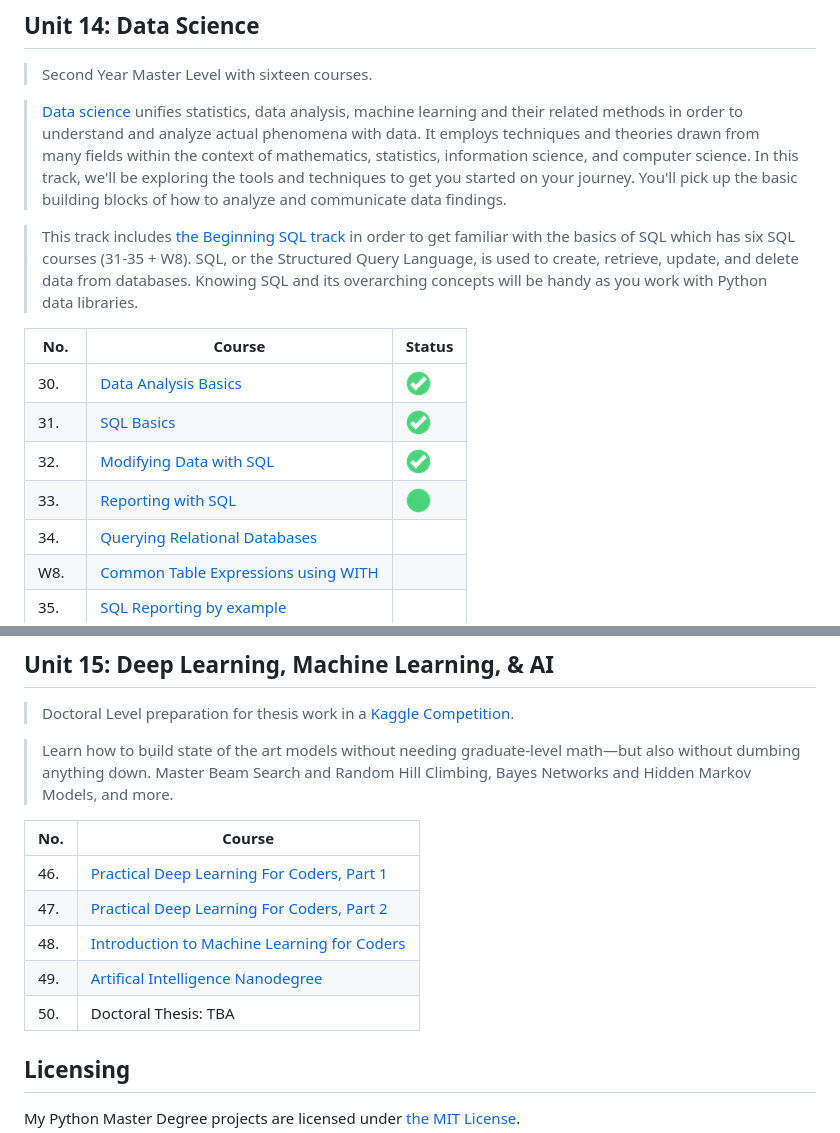
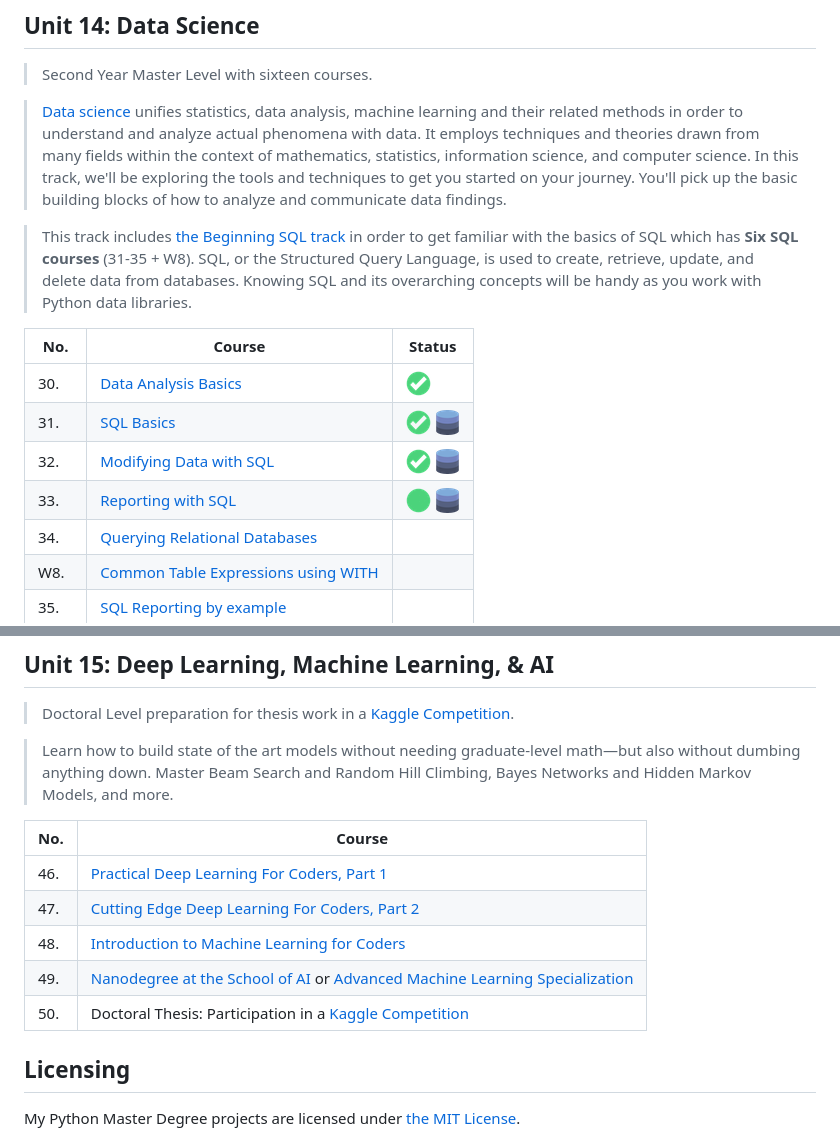
Before and after one commit to duliodenis/python_master_degree, a Markdown page: README.md, 2 parts joined by grey strips. Drawn GitHub-style; pictures changed too: art/database.png (added).

Commit message:
Day 64. Started the Reporting with SQL Course

```diff
--- a/README.md
+++ b/README.md
@@ -222,14 +222,14 @@ The Bachelors Treehouse Techdegree has the first Twenty-Four Courses across the
 
 > [Data science](https://teamtreehouse.com/tracks/beginning-data-science) unifies statistics, data analysis, machine learning and their related methods in order to understand and analyze actual phenomena with data. It employs techniques and theories drawn from many fields within the context of mathematics, statistics, information science, and computer science. In this track, we'll be exploring the tools and techniques to get you started on your journey. You'll pick up the basic building blocks of how to analyze and communicate data findings.
 
-> This track includes [the Beginning SQL track](https://teamtreehouse.com/tracks/beginning-sql) in order to get familiar with the basics of SQL which has six SQL courses (31-35 + W8). SQL, or the Structured Query Language, is used to create, retrieve, update, and delete data from databases. Knowing SQL and its overarching concepts will be handy as you work with Python data libraries.
+> This track includes [the Beginning SQL track](https://teamtreehouse.com/tracks/beginning-sql) in order to get familiar with the basics of SQL which has **Six SQL courses** (31-35 + W8). SQL, or the Structured Query Language, is used to create, retrieve, update, and delete data from databases. Knowing SQL and its overarching concepts will be handy as you work with Python data libraries.
 
 | No. | Course | Status
 | --- | ------------- | -------
 | 30. | [Data Analysis Basics](https://teamtreehouse.com/library/data-analysis-basics) | ![](art/checkmark.png?raw=true)
-| 31. | [SQL Basics](https://teamtreehouse.com/library/sql-basics) | ![](art/checkmark.png?raw=true)
-| 32. | [Modifying Data with SQL](https://teamtreehouse.com/library/modifying-data-with-sql) | ![](art/checkmark.png?raw=true)
-| 33. | [Reporting with SQL](https://teamtreehouse.com/library/reporting-with-sql) | ![](art/working.png?raw=true)
+| 31. | [SQL Basics](https://teamtreehouse.com/library/sql-basics) | ![](art/checkmark.png?raw=true) ![](art/database.png?raw=true)
+| 32. | [Modifying Data with SQL](https://teamtreehouse.com/library/modifying-data-with-sql) | ![](art/checkmark.png?raw=true) ![](art/database.png?raw=true)
+| 33. | [Reporting with SQL](https://teamtreehouse.com/library/reporting-with-sql) | ![](art/working.png?raw=true) ![](art/database.png?raw=true)
 | 34. | [Querying Relational Databases](https://teamtreehouse.com/library/querying-relational-databases)
 | W8. | [Common Table Expressions using WITH](https://teamtreehouse.com/library/common-table-expressions-using-with)
 | 35. | [SQL Reporting by example](https://teamtreehouse.com/library/sql-reporting-by-example)
@@ -256,10 +256,10 @@ The Bachelors Treehouse Techdegree has the first Twenty-Four Courses across the
 | No. | Course
 | --- | -------------
 | 46. | [Practical Deep Learning For Coders, Part 1](https://course.fast.ai/index.html)
-| 47. | [Practical Deep Learning For Coders, Part 2](https://course.fast.ai/part2.html)
-| 48. | [Introduction to Machine Learning for Coders](https://course.fast.ai/ml.html)
-| 49. | [Artifical Intelligence Nanodegree](https://www.udacity.com/course/ai-artificial-intelligence-nanodegree--nd898)
-| 50. | Doctoral Thesis: TBA
+| 47. | [Cutting Edge Deep Learning For Coders, Part 2](http://course18.fast.ai/part2.html)
+| 48. | [Introduction to Machine Learning for Coders](course18.fast.ai/ml)
+| 49. | [Nanodegree at the School of AI](https://www.udacity.com/school-of-ai) or [Advanced Machine Learning Specialization](https://www.coursera.org/specializations/aml)
+| 50. | Doctoral Thesis: Participation in a [Kaggle Competition](https://www.kaggle.com/competitions)
 
 ## Licensing
 My Python Master Degree projects are licensed under [the MIT License](LICENSE).
```
Also changed, not shown: diary.md (+4 -2 lines), unit_14/33-Reporting-With-SQL/README.md (added, +14 -0 lines), 2 other files.
